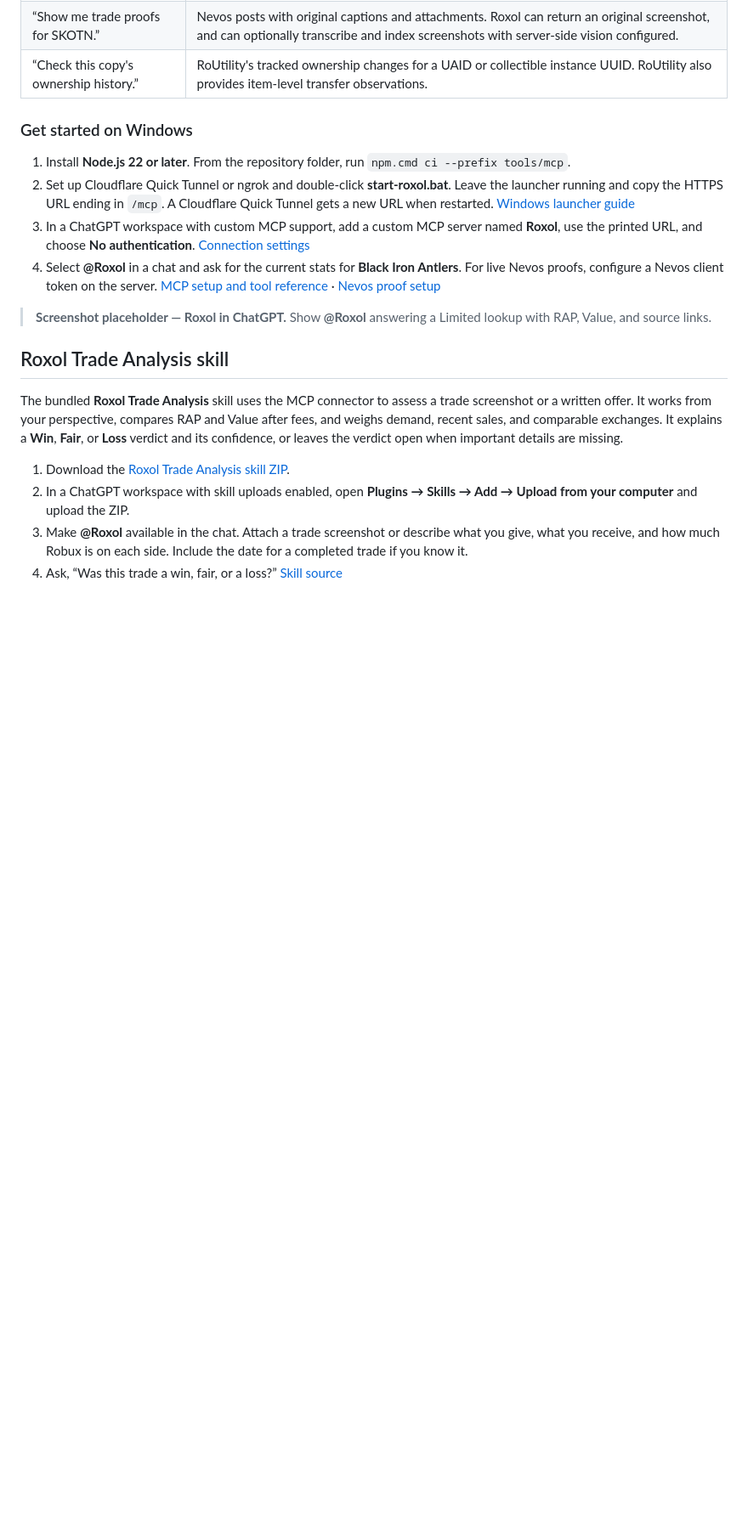
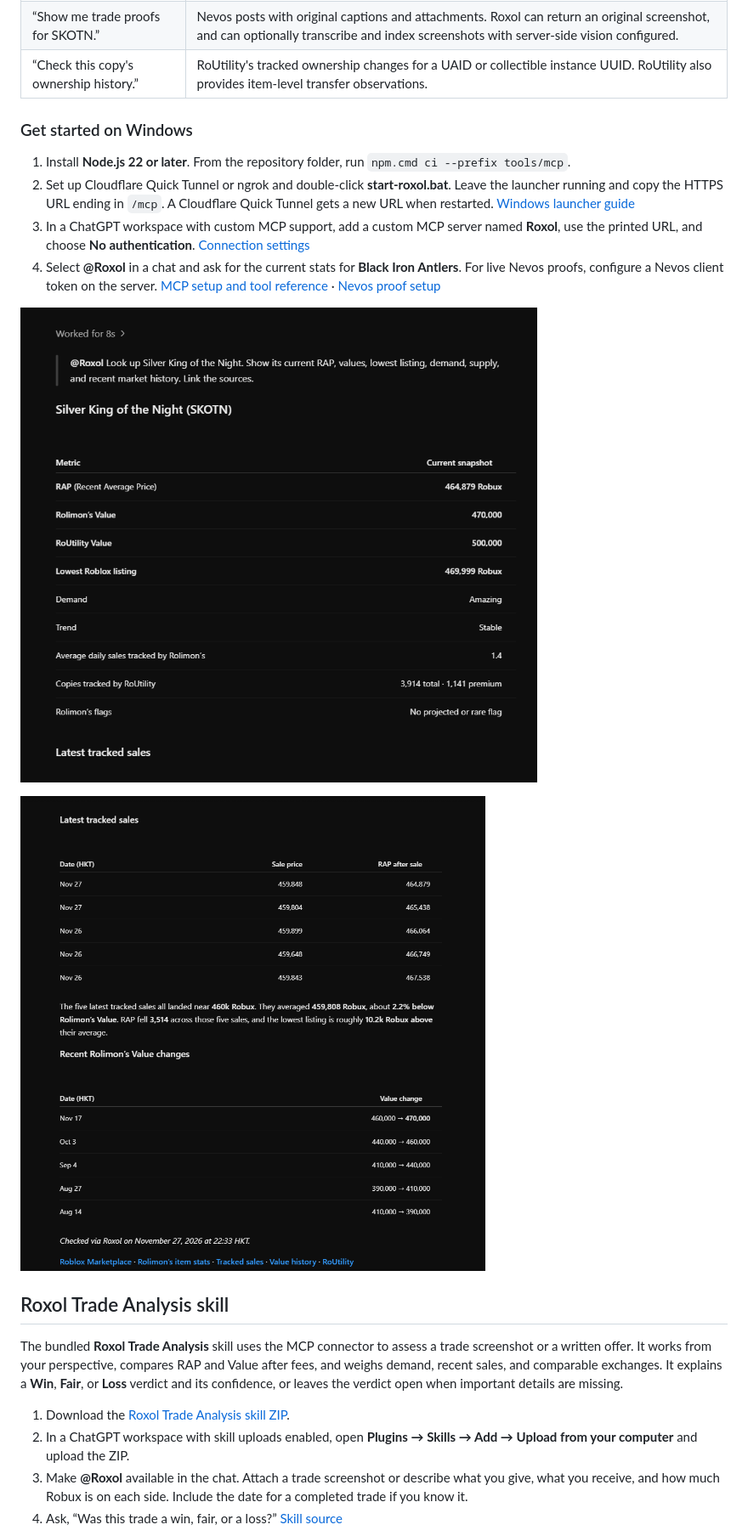
Before and after one commit to x9o/roxol, a Markdown page: README.md, the part around one of its changes. Shown at 85% size. GitHub-like rendering; pictures changed too: docs/screenshots/mcp-item-snapshot.png (added), docs/screenshots/mcp-market-history.png (added); blank space fills up the shorter version.

```diff
--- a/README.md
+++ b/README.md
@@ -62,7 +59,9 @@ Roxol's Model Context Protocol (MCP) server gives ChatGPT live market lookups fr
 3. In a ChatGPT workspace with custom MCP support, add a custom MCP server named **Roxol**, use the printed URL, and choose **No authentication**. [Connection settings](tools/mcp/README.md#4-connect-in-chatgpt)
 4. Select **@Roxol** in a chat and ask for the current stats for **Black Iron Antlers**. For live Nevos proofs, configure a Nevos client token on the server. [MCP setup and tool reference](tools/mcp/README.md) · [Nevos proof setup](tools/mcp/README.md#trade-proofs)
 
-> **Screenshot placeholder — Roxol in ChatGPT.** Show **@Roxol** answering a Limited lookup with RAP, Value, and source links.
+![Roxol in ChatGPT showing the Silver King of the Night market snapshot](docs/screenshots/mcp-item-snapshot.png)
+
+![The same Roxol lookup showing tracked sales, Rolimon's Value changes, and source links](docs/screenshots/mcp-market-history.png)
 
 ## Roxol Trade Analysis skill
 
```
Also changed, not shown: other parts of README.md (+4 -7 lines), docs/screenshots/extension-popup.png (added), docs/screenshots/marketplace-sales-preview.png (added), docs/screenshots/trade-analysis-verdict.png (added).
